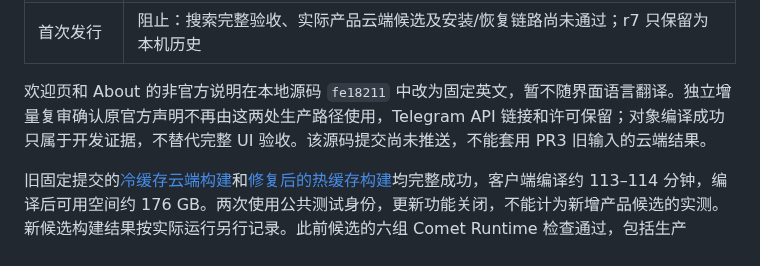
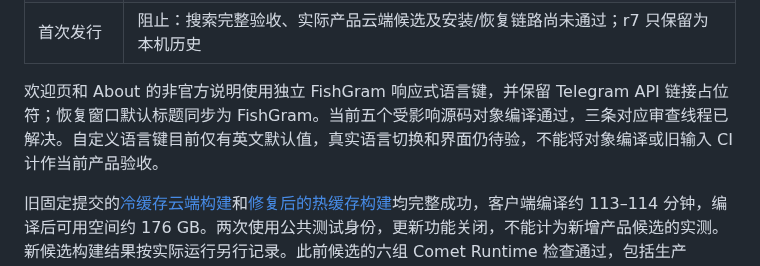
Before and after one commit to lonefisher/fishgram, a Markdown page: docs/STATUS.md, the part around the change. Rendered like a GitHub page.

```diff
--- a/docs/STATUS.md
+++ b/docs/STATUS.md
@@ -16,7 +16,7 @@
 | 生产配置 | 自有 API 身份、生产根签名信任、发行环境 secrets 及两个限定仓库的 App 已配置；KeePass 根/发行附件恢复通过，OneDrive 数据库整体恢复未验；用户不要求离线副本 |
 | 首次发行 | 阻止：搜索完整验收、实际产品云端候选及安装/恢复链路尚未通过；r7 只保留为本机历史 |
 
-欢迎页和 About 的非官方说明在本地源码 `fe18211` 中改为固定英文，暂不随界面语言翻译。独立增量复审确认原官方声明不再由这两处生产路径使用，Telegram API 链接和许可保留；对象编译成功只属于开发证据，不替代完整 UI 验收。该源码提交尚未推送，不能套用 PR3 旧输入的云端结果。
+欢迎页和 About 的非官方说明使用独立 FishGram 响应式语言键，并保留 Telegram API 链接占位符；恢复窗口默认标题同步为 FishGram。当前五个受影响源码对象编译通过，三条对应审查线程已解决。自定义语言键目前仅有英文默认值，真实语言切换和界面仍待验，不能将对象编译或旧输入 CI 计作当前产品验收。
 
 旧固定提交的[冷缓存云端构建](https://github.com/lonefisher/fishgram/actions/runs/37031108321)和[修复后的热缓存构建](https://github.com/lonefisher/fishgram/actions/runs/37743424883)均完整成功，客户端编译约 113–114 分钟，编译后可用空间约 176 GB。两次使用公共测试身份，更新功能关闭，不能计为新增产品候选的实测。新候选构建结果按实际运行另行记录。此前候选的六组 Comet Runtime 检查通过，包括生产 fixture 下 Python 194/194 及固定源码许可证库存 41 节点、未解决 0；这些记录保持原提交绑定。
 
```
Also changed, not shown: docs/SEARCH-ACCEPTANCE.md (+8 -0 lines).
